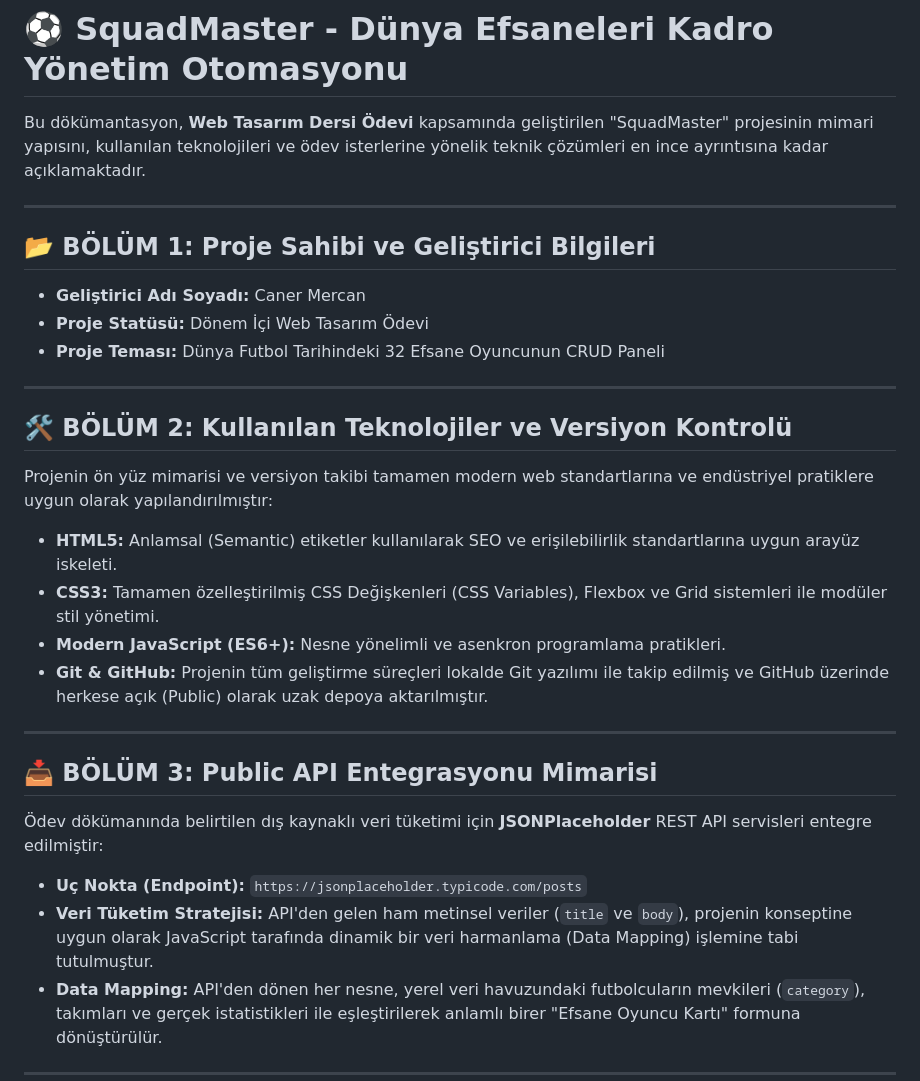
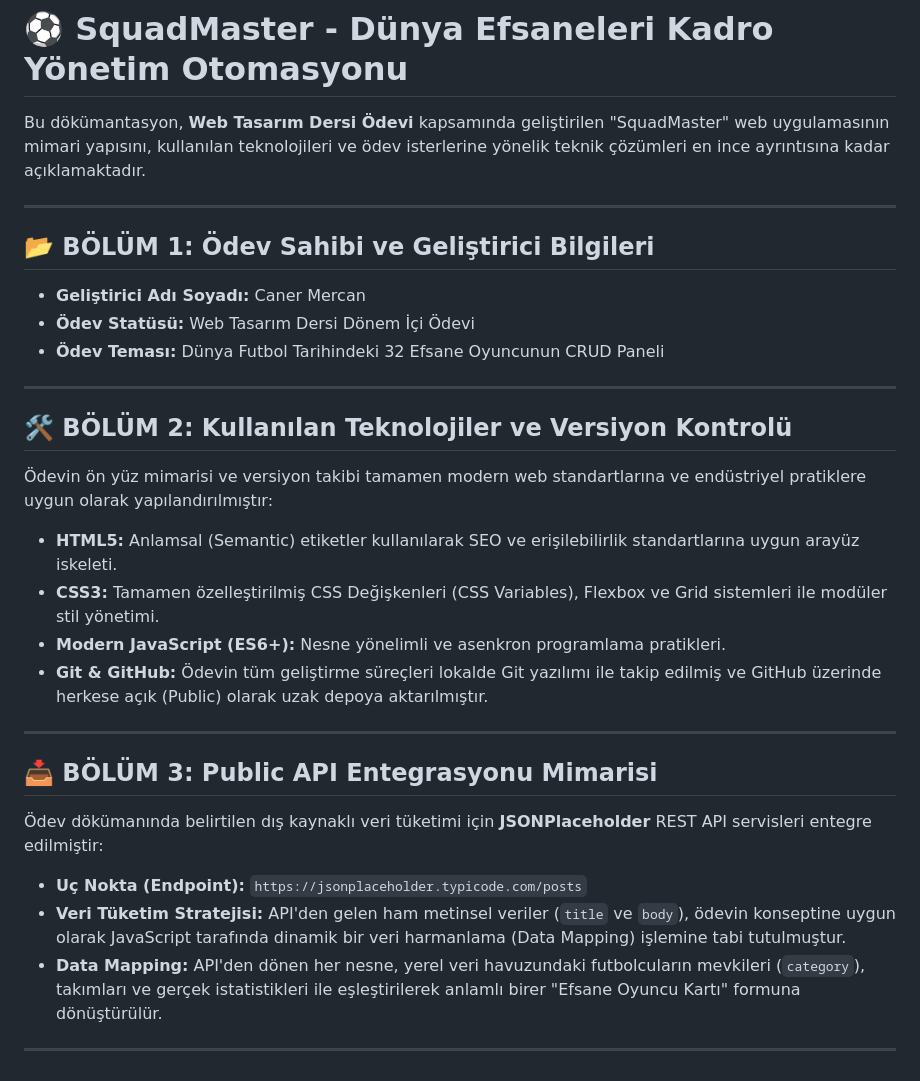
Before and after one commit to caner-mercan/SquadMaster, a Markdown page: README.md, the part around one of its changes. GitHub-like rendering.

```diff
--- a/README.md
+++ b/README.md
@@ -1,29 +1,29 @@
 # ⚽ SquadMaster - Dünya Efsaneleri Kadro Yönetim Otomasyonu
 
-Bu dökümantasyon, **Web Tasarım Dersi Ödevi** kapsamında geliştirilen "SquadMaster" projesinin mimari yapısını, kullanılan teknolojileri ve ödev isterlerine yönelik teknik çözümleri en ince ayrıntısına kadar açıklamaktadır.
+Bu dökümantasyon, **Web Tasarım Dersi Ödevi** kapsamında geliştirilen "SquadMaster" web uygulamasının mimari yapısını, kullanılan teknolojileri ve ödev isterlerine yönelik teknik çözümleri en ince ayrıntısına kadar açıklamaktadır.
 
 ---
 
-## 📂 BÖLÜM 1: Proje Sahibi ve Geliştirici Bilgileri
+## 📂 BÖLÜM 1: Ödev Sahibi ve Geliştirici Bilgileri
 * **Geliştirici Adı Soyadı:** Caner Mercan
-* **Proje Statüsü:** Dönem İçi Web Tasarım Ödevi
-* **Proje Teması:** Dünya Futbol Tarihindeki 32 Efsane Oyuncunun CRUD Paneli
+* **Ödev Statüsü:** Web Tasarım Dersi Dönem İçi Ödevi
+* **Ödev Teması:** Dünya Futbol Tarihindeki 32 Efsane Oyuncunun CRUD Paneli
 
 ---
 
 ## 🛠️ BÖLÜM 2: Kullanılan Teknolojiler ve Versiyon Kontrolü
-Projenin ön yüz mimarisi ve versiyon takibi tamamen modern web standartlarına ve endüstriyel pratiklere uygun olarak yapılandırılmıştır:
+Ödevin ön yüz mimarisi ve versiyon takibi tamamen modern web standartlarına ve endüstriyel pratiklere uygun olarak yapılandırılmıştır:
 * **HTML5:** Anlamsal (Semantic) etiketler kullanılarak SEO ve erişilebilirlik standartlarına uygun arayüz iskeleti.
 * **CSS3:** Tamamen özelleştirilmiş CSS Değişkenleri (CSS Variables), Flexbox ve Grid sistemleri ile modüler stil yönetimi.
 * **Modern JavaScript (ES6+):** Nesne yönelimli ve asenkron programlama pratikleri.
-* **Git & GitHub:** Projenin tüm geliştirme süreçleri lokalde Git yazılımı ile takip edilmiş ve GitHub üzerinde herkese açık (Public) olarak uzak depoya aktarılmıştır.
+* **Git & GitHub:** Ödevin tüm geliştirme süreçleri lokalde Git yazılımı ile takip edilmiş ve GitHub üzerinde herkese açık (Public) olarak uzak depoya aktarılmıştır.
 
 ---
 
 ## 📥 BÖLÜM 3: Public API Entegrasyonu Mimarisi
 Ödev dökümanında belirtilen dış kaynaklı veri tüketimi için **JSONPlaceholder** REST API servisleri entegre edilmiştir:
 * **Uç Nokta (Endpoint):** `https://jsonplaceholder.typicode.com/posts`
-* **Veri Tüketim Stratejisi:** API'den gelen ham metinsel veriler (`title` ve `body`), projenin konseptine uygun olarak JavaScript tarafında dinamik bir veri harmanlama (Data Mapping) işlemine tabi tutulmuştur.
+* **Veri Tüketim Stratejisi:** API'den gelen ham metinsel veriler (`title` ve `body`), ödevin konseptine uygun olarak JavaScript tarafında dinamik bir veri harmanlama (Data Mapping) işlemine tabi tutulmuştur.
 * **Data Mapping:** API'den dönen her nesne, yerel veri havuzundaki futbolcuların mevkileri (`category`), takımları ve gerçek istatistikleri ile eşleştirilerek anlamlı birer "Efsane Oyuncu Kartı" formuna dönüştürülür.
 
 ---
```
Also changed, not shown: other parts of README.md (+3 -22 lines).
